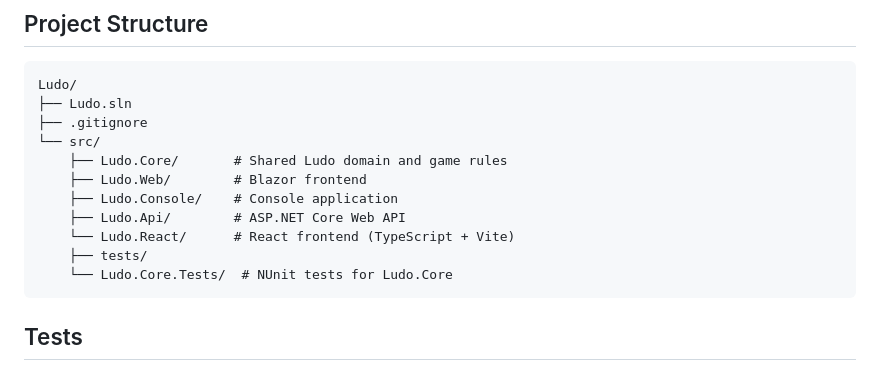
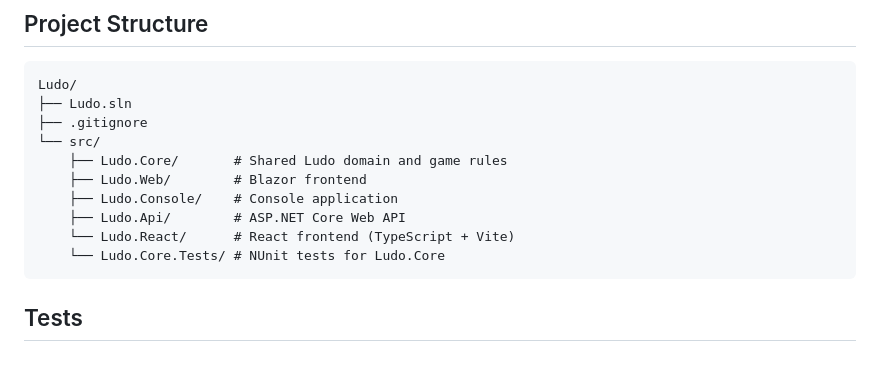
Before and after one commit to smalldale/Ludo, a Markdown page: README.md, the part around the change. Rendered like a GitHub page.

````diff
--- a/README.md
+++ b/README.md
@@ -16,8 +16,7 @@ Ludo/
     ├── Ludo.Console/    # Console application
     ├── Ludo.Api/        # ASP.NET Core Web API
     └── Ludo.React/      # React frontend (TypeScript + Vite)
-    ├── tests/
-    └── Ludo.Core.Tests/  # NUnit tests for Ludo.Core
+    └── Ludo.Core.Tests/ # NUnit tests for Ludo.Core
 ```
 
 ## Tests
````
